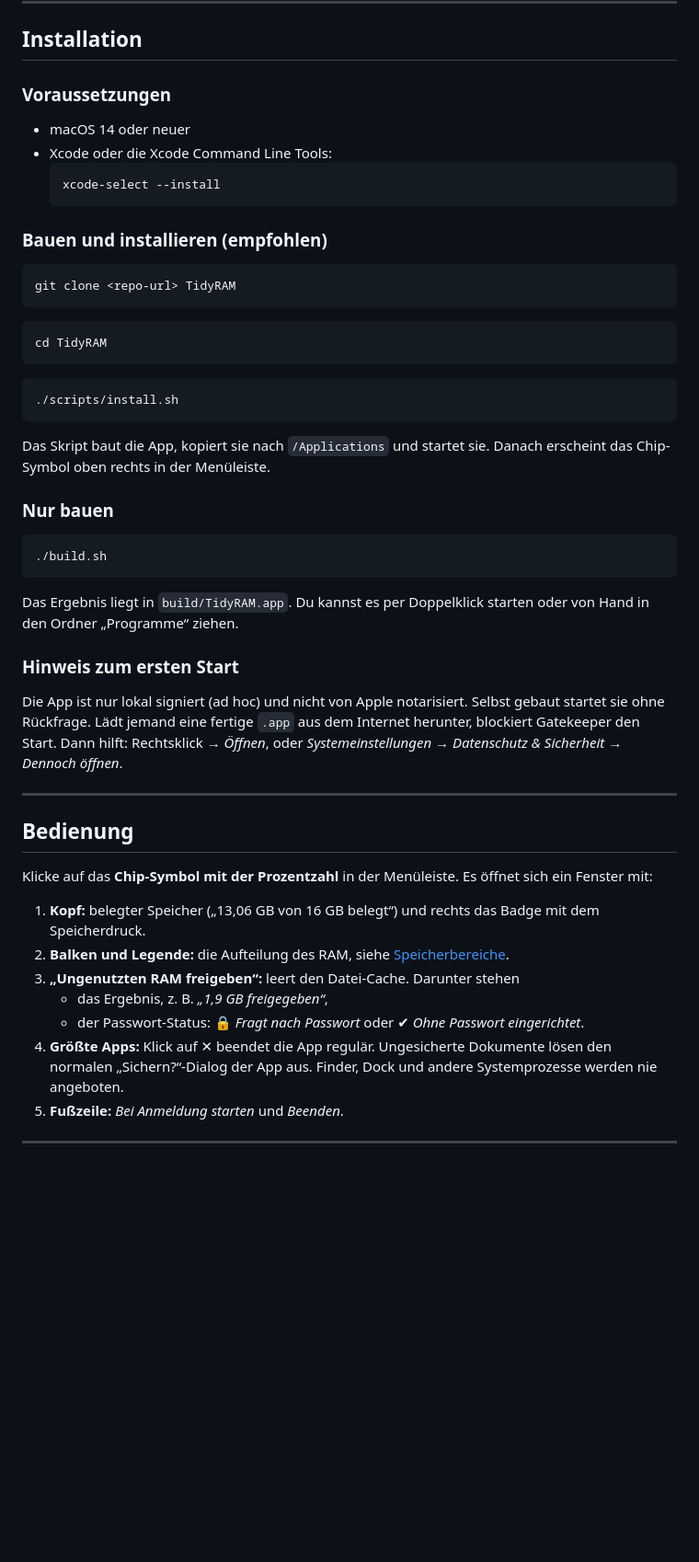
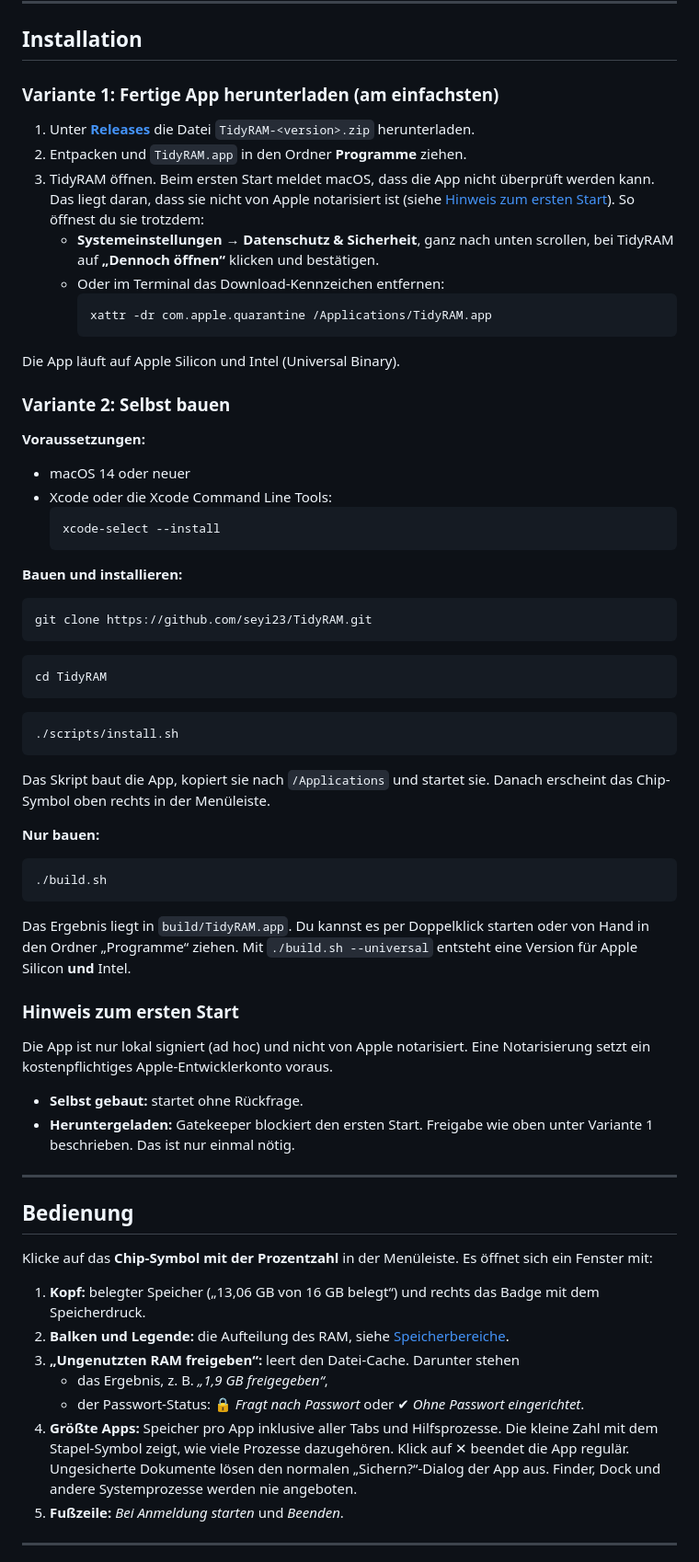
Before and after one commit to seyi23/TidyRAM, a Markdown page: README.md, the part around one of its changes. Shown at 92% size. Drawn GitHub-style; blank space fills up the shorter version.

````diff
--- a/README.md
+++ b/README.md
@@ -70,7 +79,22 @@ TidyRAM ist bewusst **vorsichtig** gebaut:
 
 ## Installation
 
-### Voraussetzungen
+### Variante 1: Fertige App herunterladen (am einfachsten)
+
+1. Unter [**Releases**](https://github.com/seyi23/TidyRAM/releases/latest) die Datei `TidyRAM-<version>.zip` herunterladen.
+2. Entpacken und `TidyRAM.app` in den Ordner **Programme** ziehen.
+3. TidyRAM öffnen. Beim ersten Start meldet macOS, dass die App nicht überprüft werden kann. Das liegt daran, dass sie nicht von Apple notarisiert ist (siehe [Hinweis zum ersten Start](#hinweis-zum-ersten-start)). So öffnest du sie trotzdem:
+    - **Systemeinstellungen → Datenschutz & Sicherheit**, ganz nach unten scrollen, bei TidyRAM auf **„Dennoch öffnen“** klicken und bestätigen.
+    - Oder im Terminal das Download-Kennzeichen entfernen:
+      ```bash
+      xattr -dr com.apple.quarantine /Applications/TidyRAM.app
+      ```
+
+Die App läuft auf Apple Silicon und Intel (Universal Binary).
+
+### Variante 2: Selbst bauen
+
+**Voraussetzungen:**
 
 - macOS 14 oder neuer
 - Xcode oder die Xcode Command Line Tools:
@@ -78,10 +102,10 @@ TidyRAM ist bewusst **vorsichtig** gebaut:
   xcode-select --install
   ```
 
-### Bauen und installieren (empfohlen)
+**Bauen und installieren:**
 
 ```bash
-git clone <repo-url> TidyRAM
+git clone https://github.com/seyi23/TidyRAM.git
 ```
 ```bash
 cd TidyRAM
@@ -92,17 +116,20 @@ cd TidyRAM
 
 Das Skript baut die App, kopiert sie nach `/Applications` und startet sie. Danach erscheint das Chip-Symbol oben rechts in der Menüleiste.
 
-### Nur bauen
+**Nur bauen:**
 
 ```bash
 ./build.sh
 ```
 
-Das Ergebnis liegt in `build/TidyRAM.app`. Du kannst es per Doppelklick starten oder von Hand in den Ordner „Programme“ ziehen.
+Das Ergebnis liegt in `build/TidyRAM.app`. Du kannst es per Doppelklick starten oder von Hand in den Ordner „Programme“ ziehen. Mit `./build.sh --universal` entsteht eine Version für Apple Silicon **und** Intel.
 
 ### Hinweis zum ersten Start
 
-Die App ist nur lokal signiert (ad hoc) und nicht von Apple notarisiert. Selbst gebaut startet sie ohne Rückfrage. Lädt jemand eine fertige `.app` aus dem Internet herunter, blockiert Gatekeeper den Start. Dann hilft: Rechtsklick → *Öffnen*, oder *Systemeinstellungen → Datenschutz & Sicherheit → Dennoch öffnen*.
+Die App ist nur lokal signiert (ad hoc) und nicht von Apple notarisiert. Eine Notarisierung setzt ein kostenpflichtiges Apple-Entwicklerkonto voraus.
+
+- **Selbst gebaut:** startet ohne Rückfrage.
+- **Heruntergeladen:** Gatekeeper blockiert den ersten Start. Freigabe wie oben unter Variante 1 beschrieben. Das ist nur einmal nötig.
 
 ---
 
@@ -115,7 +142,7 @@ Klicke auf das **Chip-Symbol mit der Prozentzahl** in der Menüleiste. Es öffne
 3. **„Ungenutzten RAM freigeben“:** leert den Datei-Cache. Darunter stehen
     - das Ergebnis, z. B. *„1,9 GB freigegeben“*,
     - der Passwort-Status: 🔒 *Fragt nach Passwort* oder ✔︎ *Ohne Passwort eingerichtet*.
-4. **Größte Apps:** Klick auf ✕ beendet die App regulär. Ungesicherte Dokumente lösen den normalen „Sichern?“-Dialog der App aus. Finder, Dock und andere Systemprozesse werden nie angeboten.
+4. **Größte Apps:** Speicher pro App inklusive aller Tabs und Hilfsprozesse. Die kleine Zahl mit dem Stapel-Symbol zeigt, wie viele Prozesse dazugehören. Klick auf ✕ beendet die App regulär. Ungesicherte Dokumente lösen den normalen „Sichern?“-Dialog der App aus. Finder, Dock und andere Systemprozesse werden nie angeboten.
 5. **Fußzeile:** *Bei Anmeldung starten* und *Beenden*.
 
 ---
````
Also changed, not shown: other parts of README.md (+48 -18 lines), CHANGELOG.md (added, +26 -0 lines), docs/icon.png (added), docs/screenshot.png, 10 other files.
